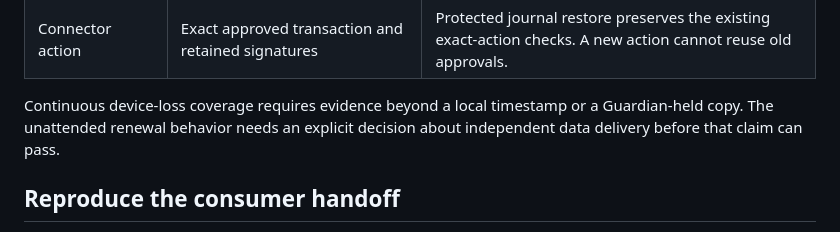
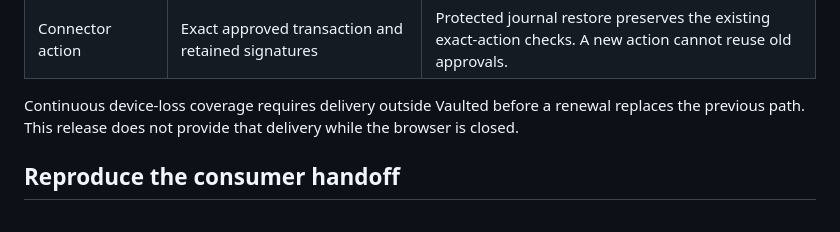
Before and after one commit to brg444/vaulted-emergency-recovery, a Markdown page: INTEGRATION.md, the part around the change. Rendered like a GitHub page.

Commit message:
State the current unattended delivery limit directly

```diff
--- a/INTEGRATION.md
+++ b/INTEGRATION.md
@@ -56,9 +56,9 @@ window. Keep this limit explicit until lifecycle persistence is qualified.
 | Lightning funding or refund | Funded lockup, change, claim or refund path and unresolved journal | Public Spending data alone excludes protected payment journals. Unlock and test the funded contract separately. |
 | Connector action | Exact approved transaction and retained signatures | Protected journal restore preserves the existing exact-action checks. A new action cannot reuse old approvals. |
 
-Continuous device-loss coverage requires evidence beyond a local timestamp or
-a Guardian-held copy. The unattended renewal behavior needs an
-explicit decision about independent data delivery before that claim can pass.
+Continuous device-loss coverage requires delivery outside Vaulted before a
+renewal replaces the previous path. This release does not provide that delivery
+while the browser is closed.
 
 ## Reproduce the consumer handoff
 
```
